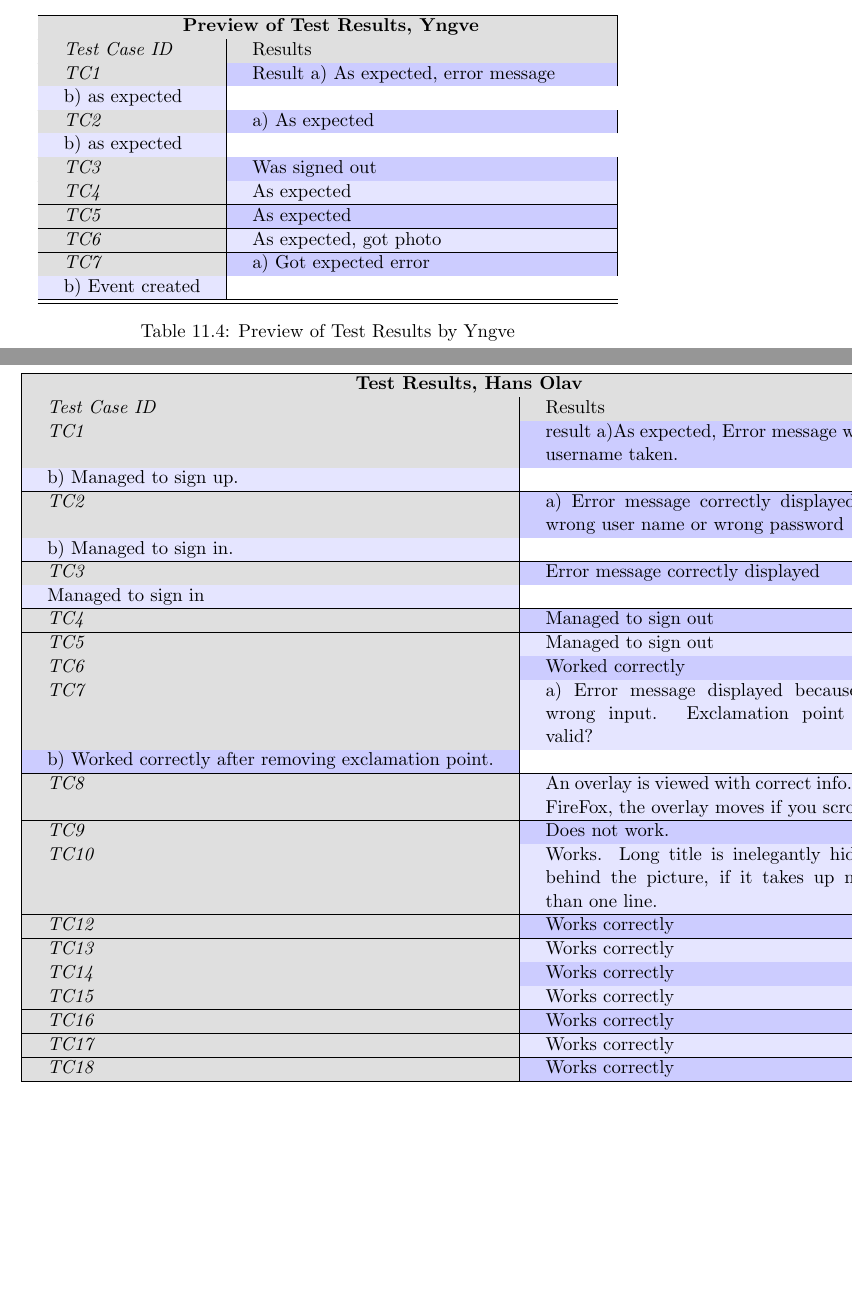
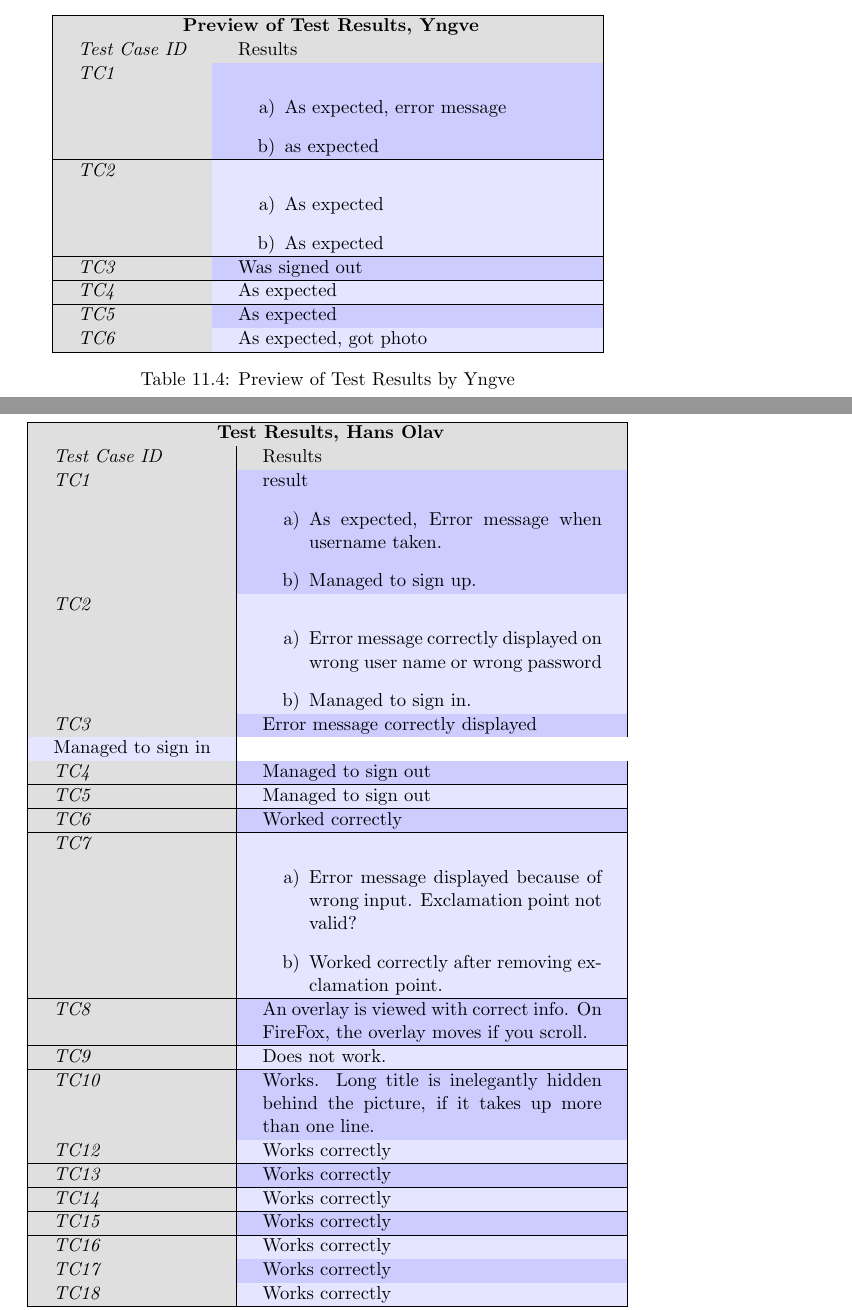
Before and after one commit to Julchenwsf/AlternativeSpaces, a LaTeX thesis (Report/Report.tex, which reads Report/Appendix/TestCaseTestResults/AppendixTest.tex, Report/FinalSprint/FinalSprint.tex): two parts of pages 133 and 175 of 179 before the commit and two parts of pages 133 and 176 of 180 after it, joined at a grey line, cut so that both start at the same text, the shorter picture padded with empty space. Compiled offline with pdfLaTeX.

Commit message:
just some stuff

```diff
--- a/Report/Appendix/TestCaseTestResults/AppendixTest.tex
+++ b/Report/Appendix/TestCaseTestResults/AppendixTest.tex
@@ -488,17 +495,23 @@ Below are tables depicting the test results of different members.
 	\hline
 	\it{\cellcolor{gray!25}Test Case ID} & {\cellcolor{gray!25} Results } \\
 	\hline
-	\it{\cellcolor{gray!25}TC1} & result a)As expected, Error message when username taken.
-\\b) Managed to sign up. \\ \hline
-	\it{\cellcolor{gray!25}TC2} & a) Error message correctly displayed on wrong user name or wrong password
-\\b) Managed to sign in. \\ \hline
+	\it{\cellcolor{gray!25}TC1} & result \begin{enumerate}[label=\alph*)]
+	                                       \item As expected, Error message when username taken.
+	                                       \item Managed to sign up.
+	                                     \end{enumerate}\\ \hline
+	\it{\cellcolor{gray!25}TC2} & \begin{enumerate}[label=\alph*)]
+	                                \item Error message correctly displayed on wrong user name or wrong password
+	                                \item Managed to sign in.
+	                              \end{enumerate}\\ \hline
 	\it{\cellcolor{gray!25}TC3} & Error message correctly displayed
 \\ Managed to sign in \\ \hline
 	\it{\cellcolor{gray!25}TC4} & Managed to sign out \\ \hline
 	\it{\cellcolor{gray!25}TC5} & Managed to sign out \\ \hline
 	\it{\cellcolor{gray!25}TC6} & Worked correctly \\ \hline
-	\it{\cellcolor{gray!25}TC7} & a) Error message displayed because of wrong input. Exclamation point not valid?
-\\b) Worked correctly after removing exclamation point. \\ \hline
+	\it{\cellcolor{gray!25}TC7} & \begin{enumerate}[label=\alph*)]
+	                                \item Error message displayed because of wrong input. Exclamation point not valid?
+	                                \item Worked correctly after removing exclamation point.
+	                              \end{enumerate}\\ \hline
 	\it{\cellcolor{gray!25}TC8} & An overlay is viewed with correct info. On FireFox, the overlay moves if you scroll. \\ \hline
 	\it{\cellcolor{gray!25}TC9} & Does not work. \\ \hline
 	\it{\cellcolor{gray!25}TC10} & Works. Long title is inelegantly hidden behind the picture, if it takes up more than one line. \\ \hline
--- a/Report/FinalSprint/FinalSprint.tex
+++ b/Report/FinalSprint/FinalSprint.tex
@@ -161,17 +161,18 @@ App:
 	\hline
 	\it{\cellcolor{gray!25}Test Case ID} & {\cellcolor{gray!25} Results } \\
 	\hline
-	\it{\cellcolor{gray!25}TC1} & Result a) As expected, error message
-\\b) as expected \\ \hline
-	\it{\cellcolor{gray!25}TC2} & a) As expected
-\\b) as expected \\ \hline
+	\it{\cellcolor{gray!25}TC1} & \begin{enumerate}[label=\alph*)]
+	                                \item As expected, error message
+	                                \item as expected
+	                              \end{enumerate}\\ \hline
+	\it{\cellcolor{gray!25}TC2} & \begin{enumerate}[label=\alph*)]
+	                                \item As expected
+	                                \item As expected
+	                              \end{enumerate}\\ \hline
 	\it{\cellcolor{gray!25}TC3} & Was signed out \\ \hline
 	\it{\cellcolor{gray!25}TC4} & As expected \\ \hline
 	\it{\cellcolor{gray!25}TC5} & As expected \\ \hline
 	\it{\cellcolor{gray!25}TC6} & As expected, got photo \\ \hline
-	\it{\cellcolor{gray!25}TC7} & a) Got expected error
-\\b) Event created \\ \hline
-	\hline
 \end{tabular}
 \captionof{table}{Preview of Test Results by Yngve}
 \medskip
--- a/Report/Report.tex
+++ b/Report/Report.tex
@@ -12,6 +12,7 @@
 \usepackage{listings}
 \usepackage[authoryear]{natbib}
 \usepackage[hidelinks]{hyperref}
+\usepackage{enumitem}
 %%%%%%%%%%
 
 % Other commands
```
Also changed, not shown: Report/Sprint1/Sprint1.tex (+1 -1 lines), Report/Appendix/TestCaseTestResults/AppendixTest.tex (45 more changed lines), Report/Report.tex (1 more changed lines).
